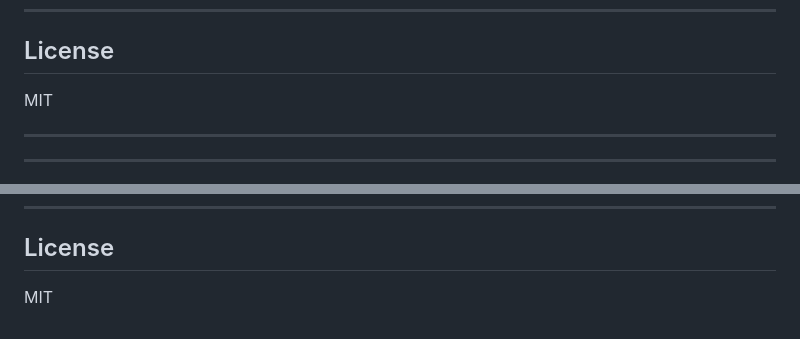
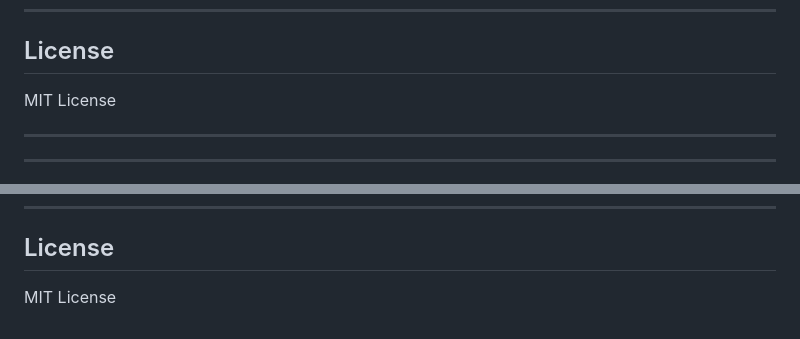
Before and after one commit to DrMaomao12345/code2pdf, a Markdown page: README.md, 2 parts joined by grey strips. Rendered like a GitHub page.

```diff
--- a/README.md
+++ b/README.md
@@ -286,7 +281,7 @@ npm run ui
 
 ## License
 
-MIT
+MIT License
 
 ---
 
@@ -558,4 +549,4 @@ npm run ui
 
 ## License
 
-MIT
+MIT License
```
Also changed, not shown: other parts of README.md (+6 -15 lines).
